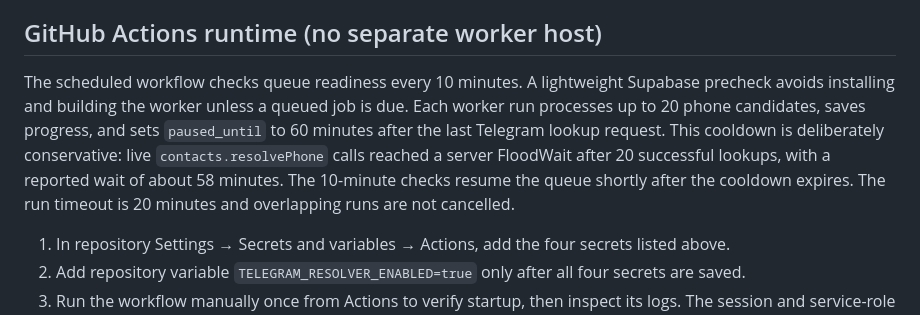
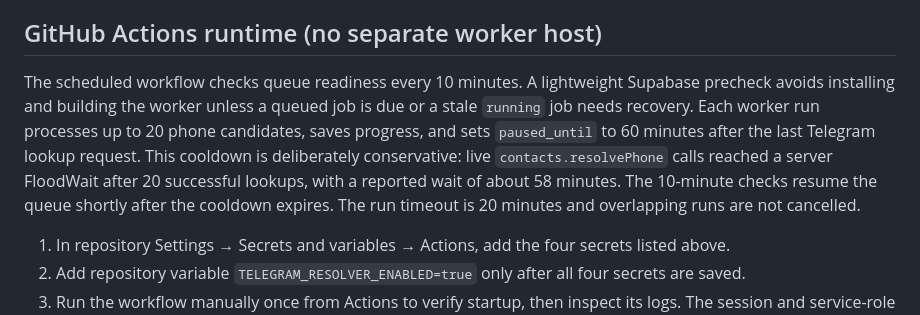
Before and after one commit to drvladcepeche-maker/contacts, a Markdown page: server/telegram-worker/README.md, the part around the change. Rendered like a GitHub page.

Commit message:
Document stale queue recovery precheck

```diff
--- a/server/telegram-worker/README.md
+++ b/server/telegram-worker/README.md
@@ -74,7 +74,7 @@ This workflow does not require a laptop. Use the official Termux app and keep th
 
 ## GitHub Actions runtime (no separate worker host)
 
-The scheduled workflow checks queue readiness every 10 minutes. A lightweight Supabase precheck avoids installing and building the worker unless a queued job is due. Each worker run processes up to 20 phone candidates, saves progress, and sets `paused_until` to 60 minutes after the last Telegram lookup request. This cooldown is deliberately conservative: live `contacts.resolvePhone` calls reached a server FloodWait after 20 successful lookups, with a reported wait of about 58 minutes. The 10-minute checks resume the queue shortly after the cooldown expires. The run timeout is 20 minutes and overlapping runs are not cancelled.
+The scheduled workflow checks queue readiness every 10 minutes. A lightweight Supabase precheck avoids installing and building the worker unless a queued job is due or a stale `running` job needs recovery. Each worker run processes up to 20 phone candidates, saves progress, and sets `paused_until` to 60 minutes after the last Telegram lookup request. This cooldown is deliberately conservative: live `contacts.resolvePhone` calls reached a server FloodWait after 20 successful lookups, with a reported wait of about 58 minutes. The 10-minute checks resume the queue shortly after the cooldown expires. The run timeout is 20 minutes and overlapping runs are not cancelled.
 
 1. In repository Settings → Secrets and variables → Actions, add the four secrets listed above.
 2. Add repository variable `TELEGRAM_RESOLVER_ENABLED=true` only after all four secrets are saved.
```
